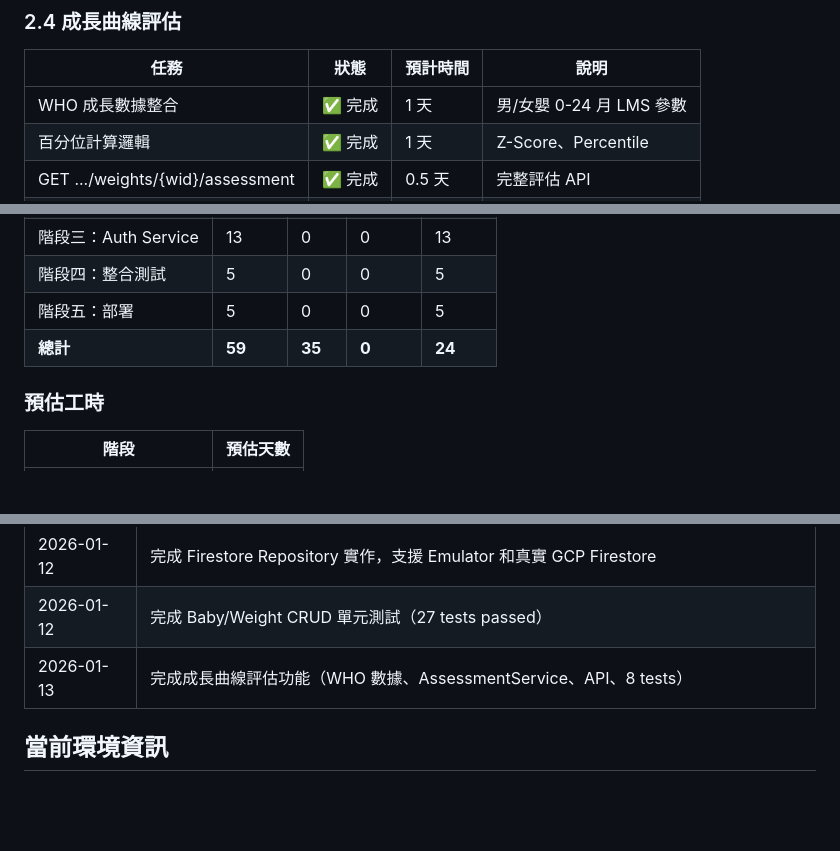
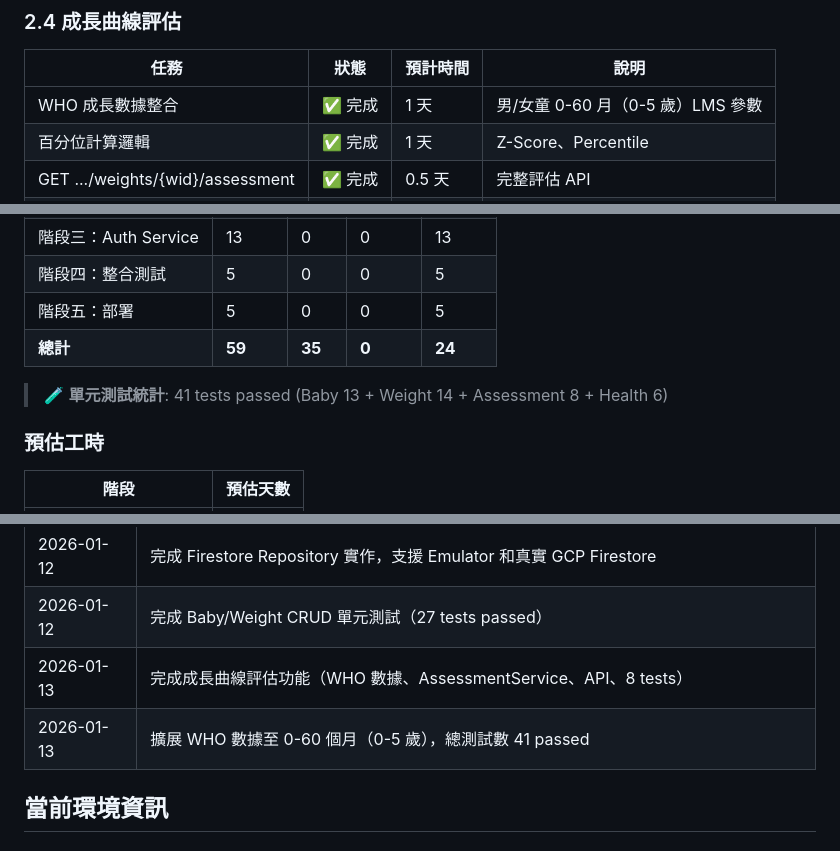
Before and after one commit to ap9035/baby_weight_recorder, a Markdown page: docs/PROJECT_ROADMAP.md, 3 parts joined by grey strips. Drawn GitHub-style; blank space fills up the shorter version.

Commit message:
docs: 更新 PROJECT_ROADMAP - WHO 數據擴展至 0-5 歲

```diff
--- a/docs/PROJECT_ROADMAP.md
+++ b/docs/PROJECT_ROADMAP.md
@@ -118,7 +118,7 @@ gantt
 
 | 任務 | 狀態 | 預計時間 | 說明 |
 |------|------|----------|------|
-| WHO 成長數據整合 | ✅ 完成 | 1 天 | 男/女嬰 0-24 月 LMS 參數 |
+| WHO 成長數據整合 | ✅ 完成 | 1 天 | 男/女童 0-60 月（0-5 歲）LMS 參數 |
 | 百分位計算邏輯 | ✅ 完成 | 1 天 | Z-Score、Percentile |
 | GET .../weights/{wid}/assessment | ✅ 完成 | 0.5 天 | 完整評估 API |
 | includeAssessment 參數 | ✅ 完成 | 0.5 天 | 列表批次評估 |
@@ -200,6 +200,8 @@ gantt
 | 階段五：部署 | 5 | 0 | 0 | 5 |
 | **總計** | **59** | **35** | **0** | **24** |
 
+> 🧪 **單元測試統計**: 41 tests passed (Baby 13 + Weight 14 + Assessment 8 + Health 6)
+
 ### 預估工時
 
 | 階段 | 預估天數 |
@@ -237,6 +239,7 @@ gantt
 | 2026-01-12 | 完成 Firestore Repository 實作，支援 Emulator 和真實 GCP Firestore |
 | 2026-01-12 | 完成 Baby/Weight CRUD 單元測試（27 tests passed） |
 | 2026-01-13 | 完成成長曲線評估功能（WHO 數據、AssessmentService、API、8 tests） |
+| 2026-01-13 | 擴展 WHO 數據至 0-60 個月（0-5 歲），總測試數 41 passed |
 
 ## 當前環境資訊
 
```
